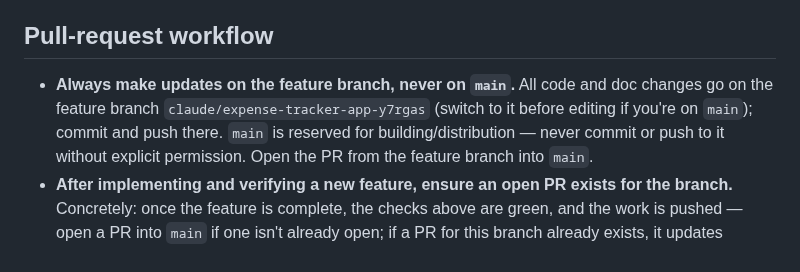
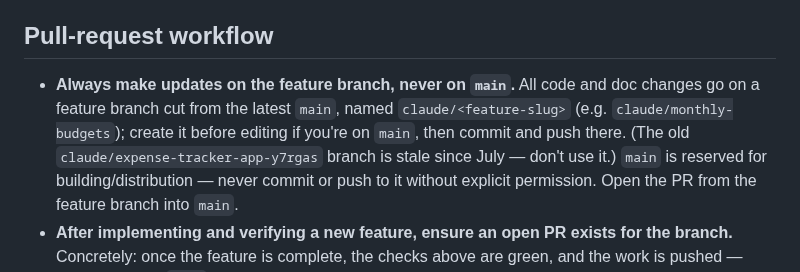
Before and after one commit to TSSQ/ProjectXavier, a Markdown page: CLAUDE.md, the part around the change. Rendered like a GitHub page.

```diff
--- a/CLAUDE.md
+++ b/CLAUDE.md
@@ -23,8 +23,10 @@ it stays testable there. Native/Expo code is excluded from that suite.
 
 ## Pull-request workflow
 - **Always make updates on the feature branch, never on `main`.** All code and
-  doc changes go on the feature branch `claude/expense-tracker-app-y7rgas`
-  (switch to it before editing if you're on `main`); commit and push there.
+  doc changes go on a feature branch cut from the latest `main`, named
+  `claude/<feature-slug>` (e.g. `claude/monthly-budgets`); create it before
+  editing if you're on `main`, then commit and push there. (The old
+  `claude/expense-tracker-app-y7rgas` branch is stale since July — don't use it.)
   `main` is reserved for building/distribution — never commit or push to it
   without explicit permission. Open the PR from the feature branch into `main`.
 - **After implementing and verifying a new feature, ensure an open PR exists for
```
Also changed, not shown: docs/design/monthly-budgets-spec.md (added, +238 -0 lines), docs/ship-runs/monthly-budgets.md (added, +15 -0 lines).
